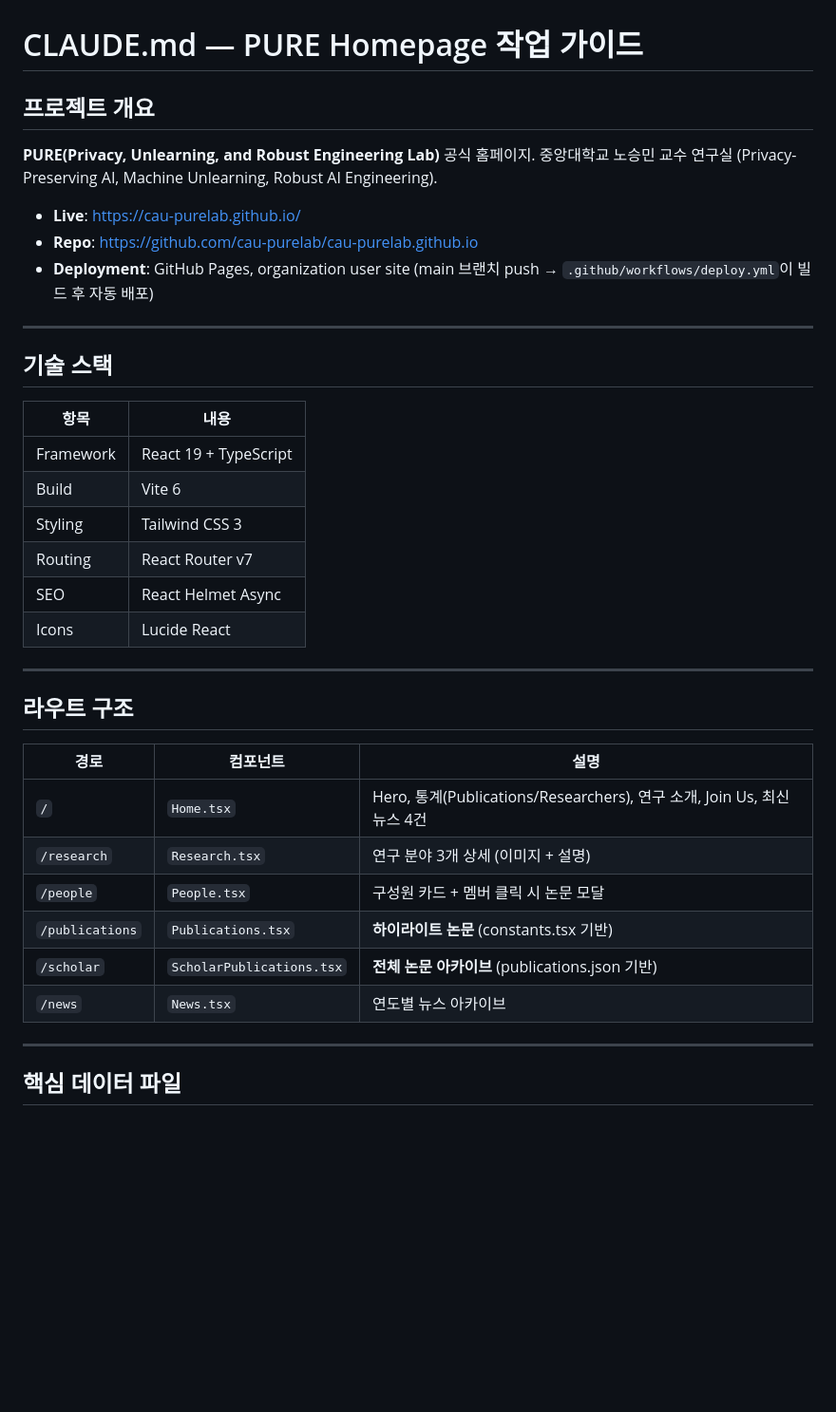
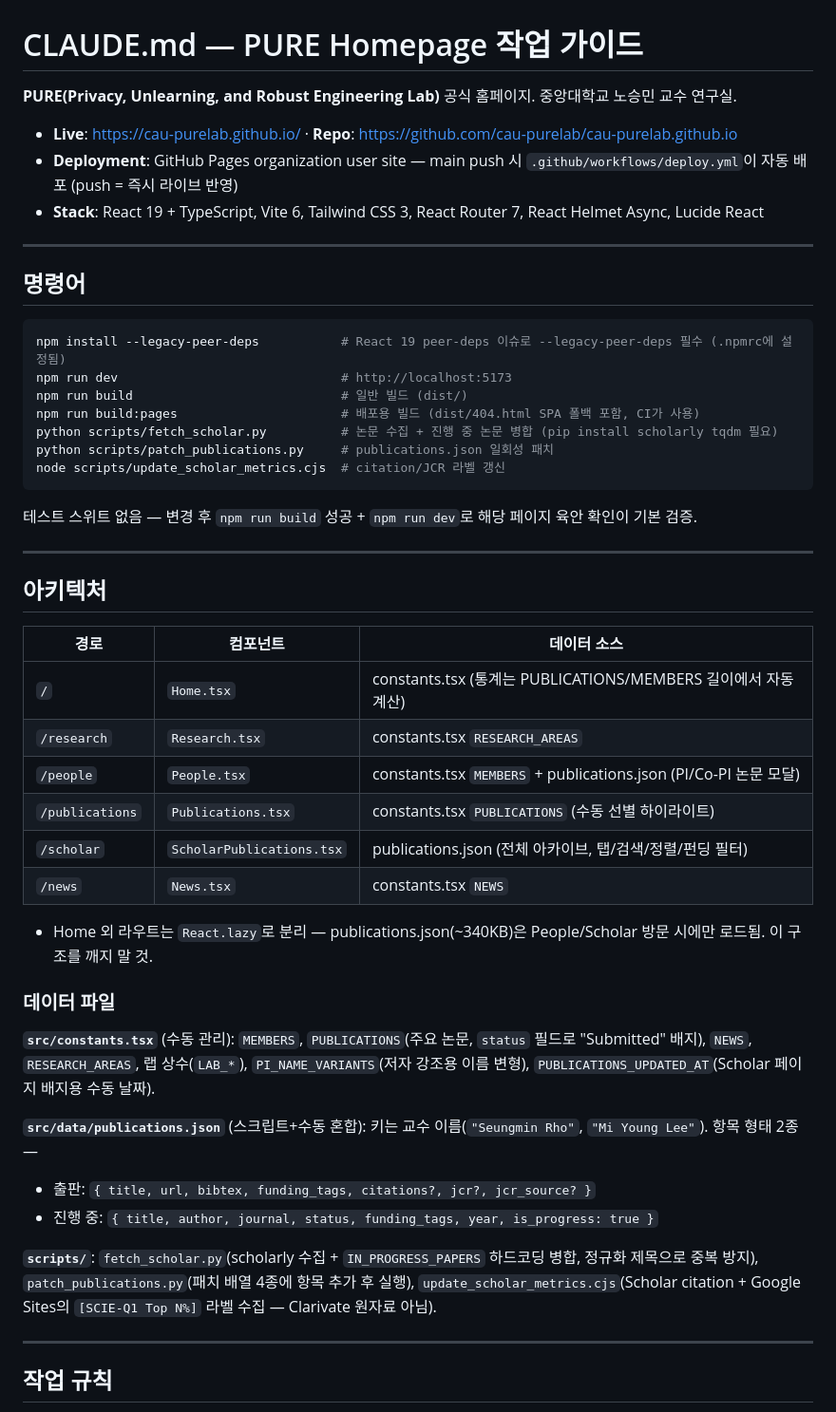
Before and after one commit to cau-purelab/cau-purelab.github.io, a Markdown page: CLAUDE.md, the part around one of its changes. Shown at 95% size. Drawn GitHub-style; blank space fills up the shorter version.

````diff
--- a/CLAUDE.md
+++ b/CLAUDE.md
@@ -1,41 +1,53 @@
 # CLAUDE.md — PURE Homepage 작업 가이드
 
-## 프로젝트 개요
+**PURE(Privacy, Unlearning, and Robust Engineering Lab)** 공식 홈페이지. 중앙대학교 노승민 교수 연구실.
 
-**PURE(Privacy, Unlearning, and Robust Engineering Lab)** 공식 홈페이지.
-중앙대학교 노승민 교수 연구실 (Privacy-Preserving AI, Machine Unlearning, Robust AI Engineering).
-
-- **Live**: https://cau-purelab.github.io/
-- **Repo**: https://github.com/cau-purelab/cau-purelab.github.io
-- **Deployment**: GitHub Pages, organization user site (main 브랜치 push → `.github/workflows/deploy.yml`이 빌드 후 자동 배포)
+- **Live**: https://cau-purelab.github.io/ · **Repo**: https://github.com/cau-purelab/cau-purelab.github.io
+- **Deployment**: GitHub Pages organization user site — main push 시 `.github/workflows/deploy.yml`이 자동 배포 (push = 즉시 라이브 반영)
+- **Stack**: React 19 + TypeScript, Vite 6, Tailwind CSS 3, React Router 7, React Helmet Async, Lucide React
 
 ---
 
-## 기술 스택
+## 명령어
 
-| 항목 | 내용 |
-|------|------|
-| Framework | React 19 + TypeScript |
-| Build | Vite 6 |
-| Styling | Tailwind CSS 3 |
-| Routing | React Router v7 |
-| SEO | React Helmet Async |
-| Icons | Lucide React |
+```bash
+npm install --legacy-peer-deps           # React 19 peer-deps 이슈로 --legacy-peer-deps 필수 (.npmrc에 설정됨)
+npm run dev                              # http://localhost:5173
+npm run build                            # 일반 빌드 (dist/)
+npm run build:pages                      # 배포용 빌드 (dist/404.html SPA 폴백 포함, CI가 사용)
+python scripts/fetch_scholar.py          # 논문 수집 + 진행 중 논문 병합 (pip install scholarly tqdm 필요)
+python scripts/patch_publications.py     # publications.json 일회성 패치
+node scripts/update_scholar_metrics.cjs  # citation/JCR 라벨 갱신
+```
+
+테스트 스위트 없음 — 변경 후 `npm run build` 성공 + `npm run dev`로 해당 페이지 육안 확인이 기본 검증.
 
 ---
 
-## 라우트 구조
+## 아키텍처
 
-| 경로 | 컴포넌트 | 설명 |
-|------|----------|------|
-| `/` | `Home.tsx` | Hero, 통계(Publications/Researchers), 연구 소개, Join Us, 최신 뉴스 4건 |
-| `/research` | `Research.tsx` | 연구 분야 3개 상세 (이미지 + 설명) |
-| `/people` | `People.tsx` | 구성원 카드 + 멤버 클릭 시 논문 모달 |
-| `/publications` | `Publications.tsx` | **하이라이트 논문** (constants.tsx 기반) |
-| `/scholar` | `ScholarPublications.tsx` | **전체 논문 아카이브** (publications.json 기반) |
-| `/news` | `News.tsx` | 연도별 뉴스 아카이브 |
+| 경로 | 컴포넌트 | 데이터 소스 |
+|------|----------|------------|
+| `/` | `Home.tsx` | constants.tsx (통계는 PUBLICATIONS/MEMBERS 길이에서 자동 계산) |
+| `/research` | `Research.tsx` | constants.tsx `RESEARCH_AREAS` |
+| `/people` | `People.tsx` | constants.tsx `MEMBERS` + publications.json (PI/Co-PI 논문 모달) |
+| `/publications` | `Publications.tsx` | constants.tsx `PUBLICATIONS` (수동 선별 하이라이트) |
+| `/scholar` | `ScholarPublications.tsx` | publications.json (전체 아카이브, 탭/검색/정렬/펀딩 필터) |
+| `/news` | `News.tsx` | constants.tsx `NEWS` |
+
+- Home 외 라우트는 `React.lazy`로 분리 — publications.json(~340KB)은 People/Scholar 방문 시에만 로드됨. 이 구조를 깨지 말 것.
+
+### 데이터 파일
+
+**`src/constants.tsx`** (수동 관리): `MEMBERS`, `PUBLICATIONS`(주요 논문, `status` 필드로 "Submitted" 배지), `NEWS`, `RESEARCH_AREAS`, 랩 상수(`LAB_*`), `PI_NAME_VARIANTS`(저자 강조용 이름 변형), `PUBLICATIONS_UPDATED_AT`(Scholar 페이지 배지용 수동 날짜).
+
+**`src/data/publications.json`** (스크립트+수동 혼합): 키는 교수 이름(`"Seungmin Rho"`, `"Mi Young Lee"`). 항목 형태 2종 —
+- 출판: `{ title, url, bibtex, funding_tags, citations?, jcr?, jcr_source? }`
+- 진행 중: `{ title, author, journal, status, funding_tags, year, is_progress: true }`
+
+**`scripts/`**: `fetch_scholar.py`(scholarly 수집 + `IN_PROGRESS_PAPERS` 하드코딩 병합, 정규화 제목으로 중복 방지), `patch_publications.py`(패치 배열 4종에 항목 추가 후 실행), `update_scholar_metrics.cjs`(Scholar citation + Google Sites의 `[SCIE-Q1 Top N%]` 라벨 수집 — Clarivate 원자료 아님).
 
 ---
 
-## 핵심 데이터 파일
+## 작업 규칙
 
````
Also changed, not shown: other parts of CLAUDE.md (+30 -132 lines).
